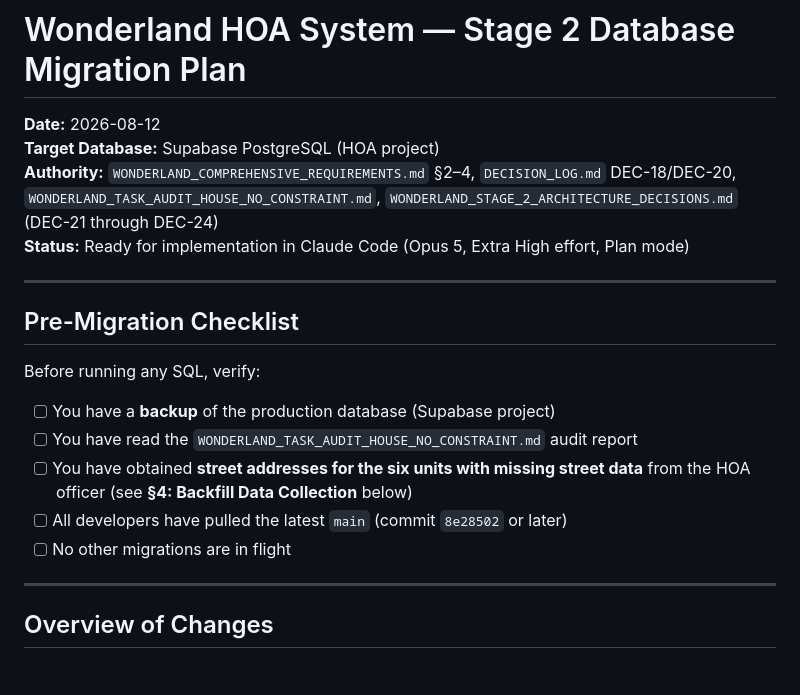
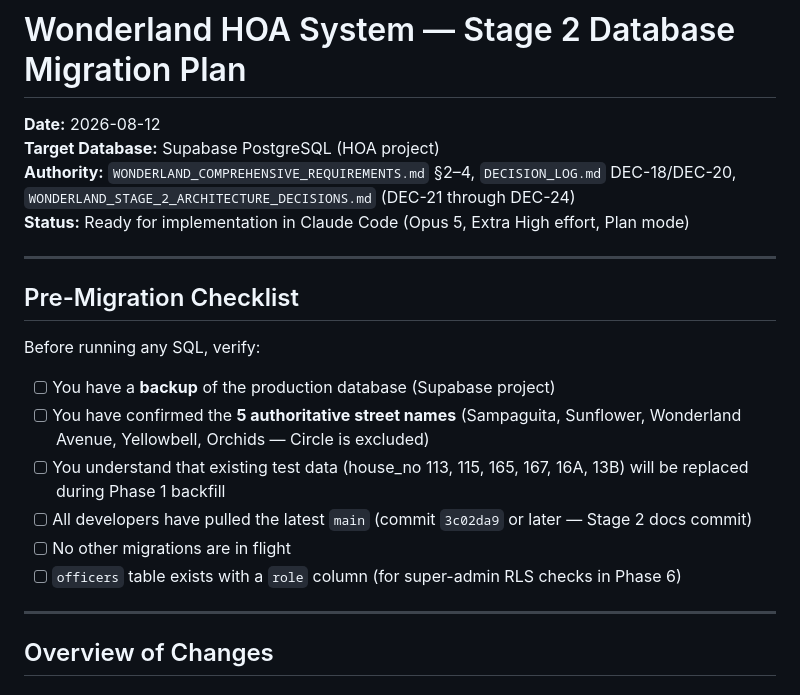
Before and after one commit to jusbreakindacycle/wonderland-hoa-system, a Markdown page: docs/WONDERLAND_STAGE_2_DATABASE_MIGRATION_PLAN.md, the part around one of its changes. Rendered like a GitHub page.

```diff
--- a/docs/WONDERLAND_STAGE_2_DATABASE_MIGRATION_PLAN.md
+++ b/docs/WONDERLAND_STAGE_2_DATABASE_MIGRATION_PLAN.md
@@ -2,7 +2,7 @@
 
 **Date:** 2026-08-12
 **Target Database:** Supabase PostgreSQL (HOA project)
-**Authority:** `WONDERLAND_COMPREHENSIVE_REQUIREMENTS.md` §2–4, `DECISION_LOG.md` DEC-18/DEC-20, `WONDERLAND_TASK_AUDIT_HOUSE_NO_CONSTRAINT.md`, `WONDERLAND_STAGE_2_ARCHITECTURE_DECISIONS.md` (DEC-21 through DEC-24)
+**Authority:** `WONDERLAND_COMPREHENSIVE_REQUIREMENTS.md` §2–4, `DECISION_LOG.md` DEC-18/DEC-20, `WONDERLAND_STAGE_2_ARCHITECTURE_DECISIONS.md` (DEC-21 through DEC-24)
 **Status:** Ready for implementation in Claude Code (Opus 5, Extra High effort, Plan mode)
 
 ---
@@ -12,10 +12,11 @@
 Before running any SQL, verify:
 
 - [ ] You have a **backup** of the production database (Supabase project)
-- [ ] You have read the `WONDERLAND_TASK_AUDIT_HOUSE_NO_CONSTRAINT.md` audit report
-- [ ] You have obtained **street addresses for the six units with missing street data** from the HOA officer (see **§4: Backfill Data Collection** below)
-- [ ] All developers have pulled the latest `main` (commit `8e28502` or later)
+- [ ] You have confirmed the **5 authoritative street names** (Sampaguita, Sunflower, Wonderland Avenue, Yellowbell, Orchids — Circle is excluded)
+- [ ] You understand that existing test data (house_no 113, 115, 165, 167, 16A, 13B) will be replaced during Phase 1 backfill
+- [ ] All developers have pulled the latest `main` (commit `3c02da9` or later — Stage 2 docs commit)
 - [ ] No other migrations are in flight
+- [ ] `officers` table exists with a `role` column (for super-admin RLS checks in Phase 6)
 
 ---
 
```
Also changed, not shown: other parts of docs/WONDERLAND_STAGE_2_DATABASE_MIGRATION_PLAN.md (+70 -82 lines), docs/STAGE_2_CLAUDE_CODE_BRIEF.md (added, +309 -0 lines), docs/WONDERLAND_STAGE_2_ARCHITECTURE_DECISIONS.md (+4 -5 lines).
